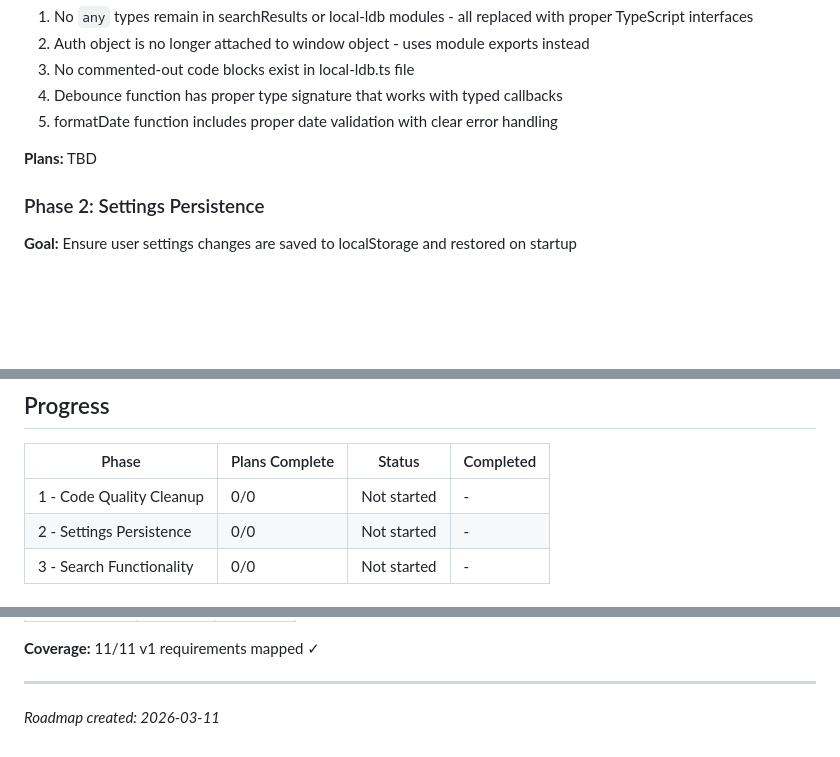
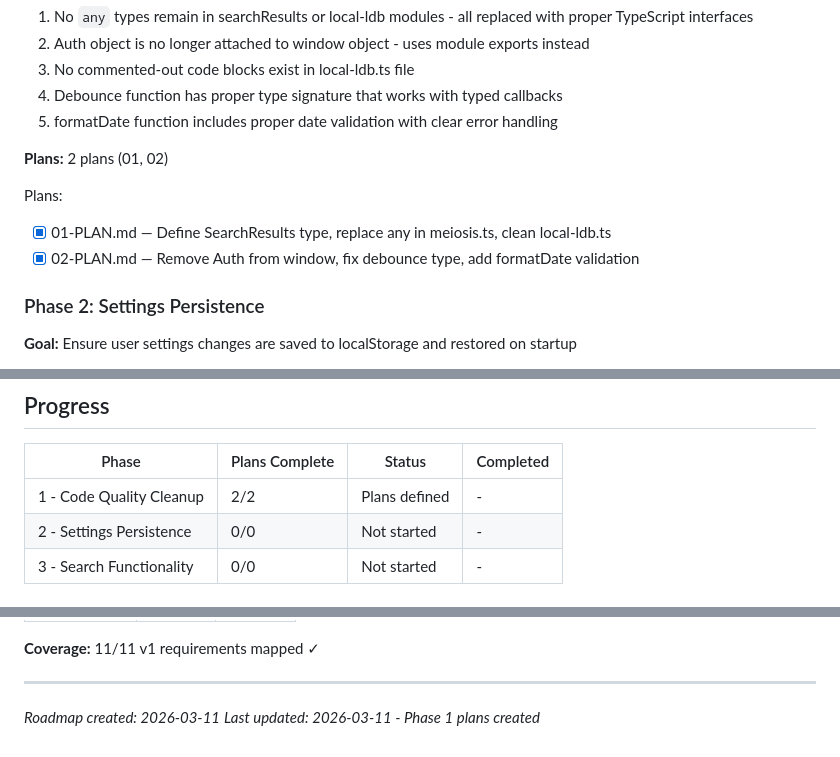
Before and after one commit to erikvullings/mithril-app, a Markdown page: .planning/ROADMAP.md, 3 parts joined by grey strips. GitHub-like rendering; blank space fills up the shorter version.

Commit message:
docs(01-code-quality-cleanup): create phase plan with 2 plans
- Plan 01: Define SearchResults type, replace any in meiosis.ts, clean local-ldb.ts
- Plan 02: Remove Auth from window, fix debounce type, add formatDate validation

Addresses CODE-01 through CODE-05 technical debt items.

Co-Authored-By: Claude Sonnet 4.6 <noreply@anthropic.com>

```diff
--- a/.planning/ROADMAP.md
+++ b/.planning/ROADMAP.md
@@ -27,7 +27,11 @@
   4. Debounce function has proper type signature that works with typed callbacks
   5. formatDate function includes proper date validation with clear error handling
 
-**Plans:** TBD
+**Plans:** 2 plans (01, 02)
+
+Plans:
+- [x] 01-PLAN.md — Define SearchResults type, replace any in meiosis.ts, clean local-ldb.ts
+- [x] 02-PLAN.md — Remove Auth from window, fix debounce type, add formatDate validation
 
 ### Phase 2: Settings Persistence
 
@@ -63,7 +67,7 @@
 
 | Phase | Plans Complete | Status | Completed |
 |-------|----------------|--------|-----------|
-| 1 - Code Quality Cleanup | 0/0 | Not started | - |
+| 1 - Code Quality Cleanup | 2/2 | Plans defined | - |
 | 2 - Settings Persistence | 0/0 | Not started | - |
 | 3 - Search Functionality | 0/0 | Not started | - |
 
@@ -88,3 +92,4 @@
 ---
 
 *Roadmap created: 2026-03-11*
+*Last updated: 2026-03-11 - Phase 1 plans created*
```
Also changed, not shown: 2 other files.
